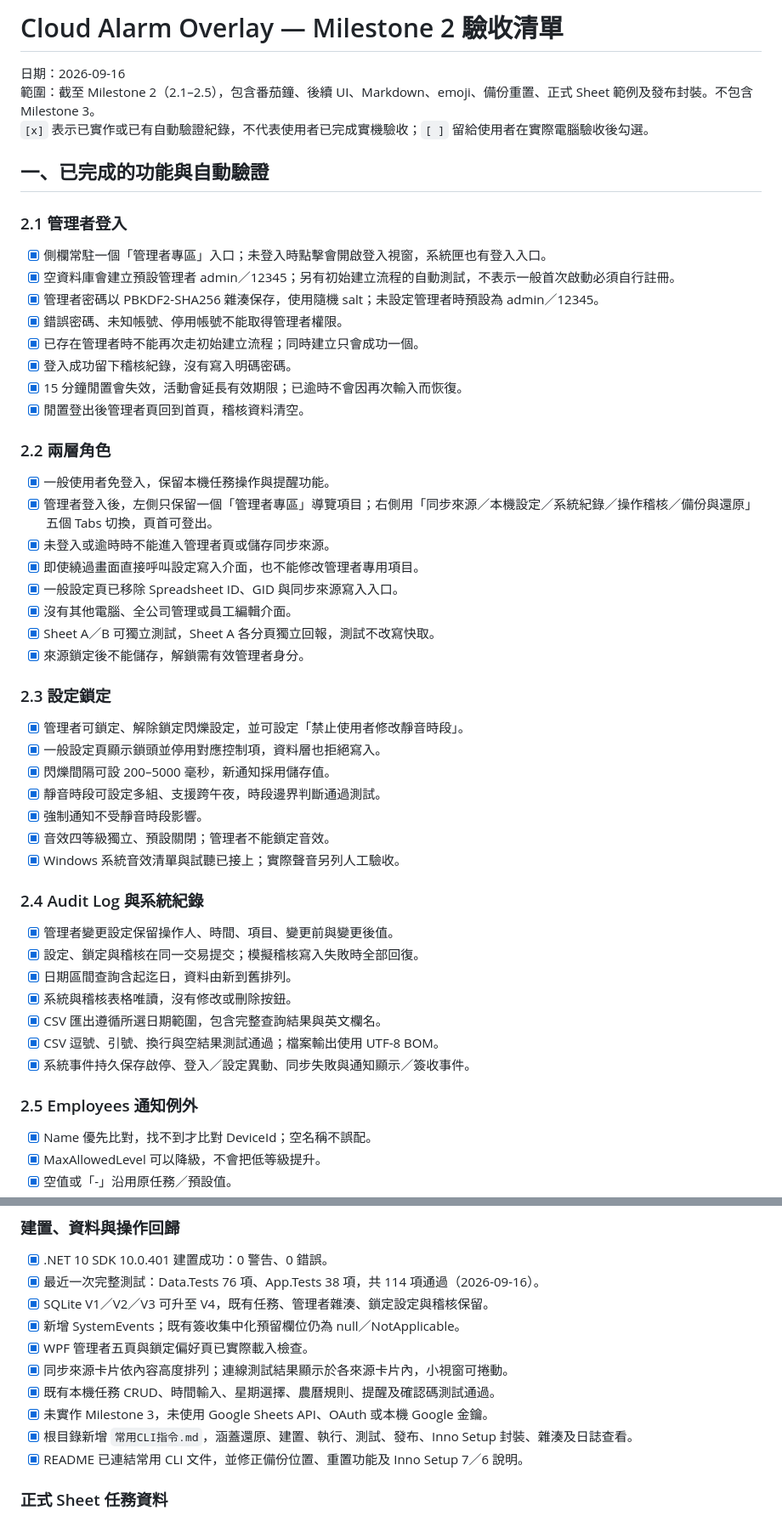
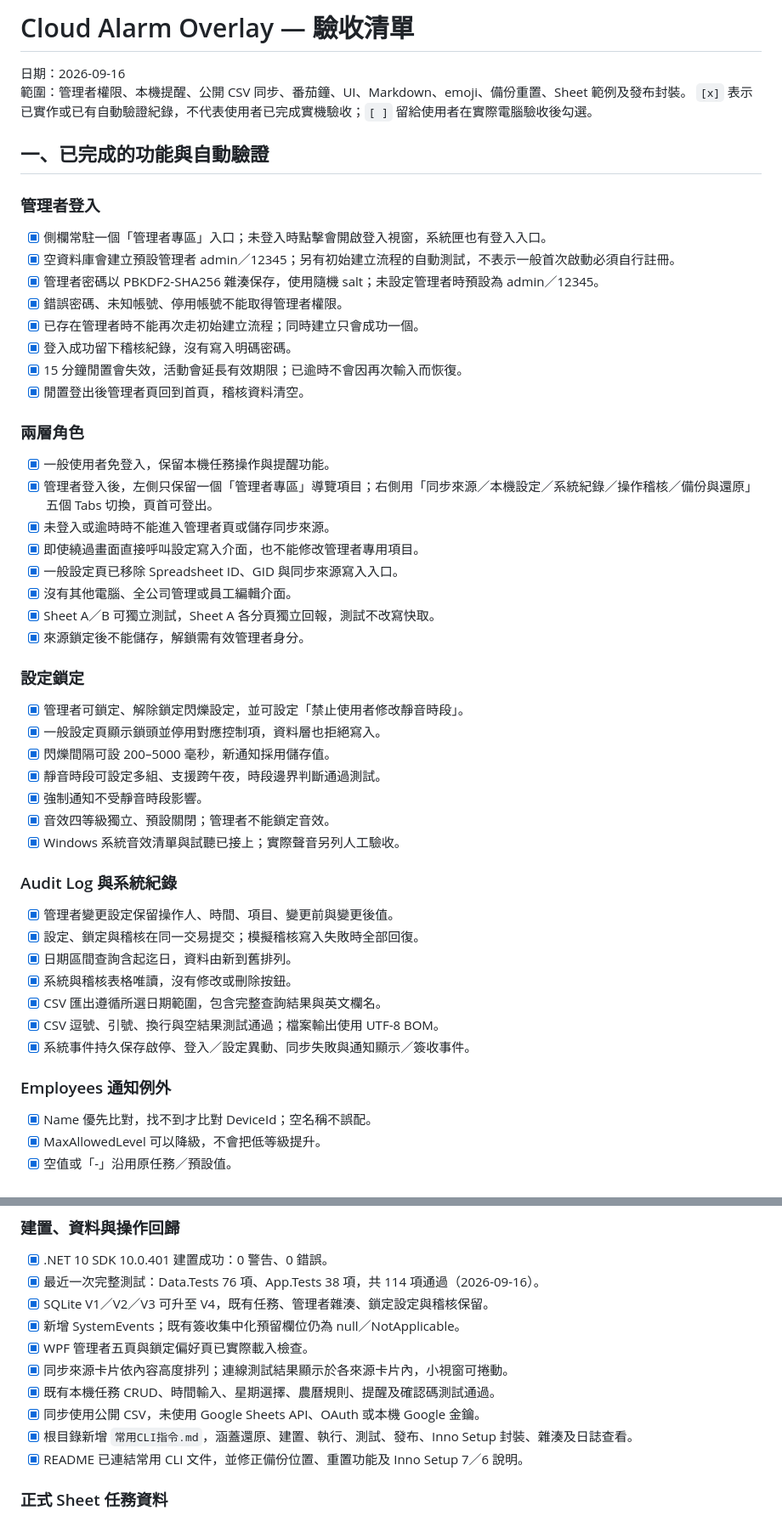
Before and after one commit to bruce-yang-422/cloud-alarm-overlay, a Markdown page: 驗收清單.md, 2 parts joined by grey strips. Shown at 85% size. Drawn GitHub-style.

```diff
--- a/驗收清單.md
+++ b/驗收清單.md
@@ -1,12 +1,12 @@
-# Cloud Alarm Overlay — Milestone 2 驗收清單
+# Cloud Alarm Overlay — 驗收清單
 
 日期：2026-09-16
-範圍：截至 Milestone 2（2.1–2.5），包含番茄鐘、後續 UI、Markdown、emoji、備份重置、正式 Sheet 範例及發布封裝。不包含 Milestone 3。
+範圍：管理者權限、本機提醒、公開 CSV 同步、番茄鐘、UI、Markdown、emoji、備份重置、Sheet 範例及發布封裝。
 `[x]` 表示已實作或已有自動驗證紀錄，不代表使用者已完成實機驗收；`[ ]` 留給使用者在實際電腦驗收後勾選。
 
 ## 一、已完成的功能與自動驗證
 
-### 2.1 管理者登入
+### 管理者登入
 
 - [x] 側欄常駐一個「管理者專區」入口；未登入時點擊會開啟登入視窗，系統匣也有登入入口。
 - [x] 空資料庫會建立預設管理者 admin／12345；另有初始建立流程的自動測試，不表示一般首次啟動必須自行註冊。
@@ -17,7 +17,7 @@
 - [x] 15 分鐘閒置會失效，活動會延長有效期限；已逾時不會因再次輸入而恢復。
 - [x] 閒置登出後管理者頁回到首頁，稽核資料清空。
 
-### 2.2 兩層角色
+### 兩層角色
 
 - [x] 一般使用者免登入，保留本機任務操作與提醒功能。
 - [x] 管理者登入後，左側只保留一個「管理者專區」導覽項目；右側用「同步來源／本機設定／系統紀錄／操作稽核／備份與還原」五個 Tabs 切換，頁首可登出。
@@ -28,7 +28,7 @@
 - [x] Sheet A／B 可獨立測試，Sheet A 各分頁獨立回報，測試不改寫快取。
 - [x] 來源鎖定後不能儲存，解鎖需有效管理者身分。
 
-### 2.3 設定鎖定
+### 設定鎖定
 
 - [x] 管理者可鎖定、解除鎖定閃爍設定，並可設定「禁止使用者修改靜音時段」。
 - [x] 一般設定頁顯示鎖頭並停用對應控制項，資料層也拒絕寫入。
@@ -38,7 +38,7 @@
 - [x] 音效四等級獨立、預設關閉；管理者不能鎖定音效。
 - [x] Windows 系統音效清單與試聽已接上；實際聲音另列人工驗收。
 
-### 2.4 Audit Log 與系統紀錄
+### Audit Log 與系統紀錄
 
 - [x] 管理者變更設定保留操作人、時間、項目、變更前與變更後值。
 - [x] 設定、鎖定與稽核在同一交易提交；模擬稽核寫入失敗時全部回復。
@@ -48,7 +48,7 @@
 - [x] CSV 逗號、引號、換行與空結果測試通過；檔案輸出使用 UTF-8 BOM。
 - [x] 系統事件持久保存啟停、登入／設定異動、同步失敗與通知顯示／簽收事件。
 
-### 2.5 Employees 通知例外
+### Employees 通知例外
 
 - [x] Name 優先比對，找不到才比對 DeviceId；空名稱不誤配。
 - [x] MaxAllowedLevel 可以降級，不會把低等級提升。
@@ -68,7 +68,7 @@
 - [x] WPF 管理者五頁與鎖定偏好頁已實際載入檢查。
 - [x] 同步來源卡片依內容高度排列；連線測試結果顯示於各來源卡片內，小視窗可捲動。
 - [x] 既有本機任務 CRUD、時間輸入、星期選擇、農曆規則、提醒及確認碼測試通過。
-- [x] 未實作 Milestone 3，未使用 Google Sheets API、OAuth 或本機 Google 金鑰。
+- [x] 同步使用公開 CSV，未使用 Google Sheets API、OAuth 或本機 Google 金鑰。
 - [x] 根目錄新增 `常用CLI指令.md`，涵蓋還原、建置、執行、測試、發布、Inno Setup 封裝、雜湊及日誌查看。
 - [x] README 已連結常用 CLI 文件，並修正備份位置、重置功能及 Inno Setup 7／6 說明。
 
```
Also changed, not shown: README.md (+2 -2 lines).
